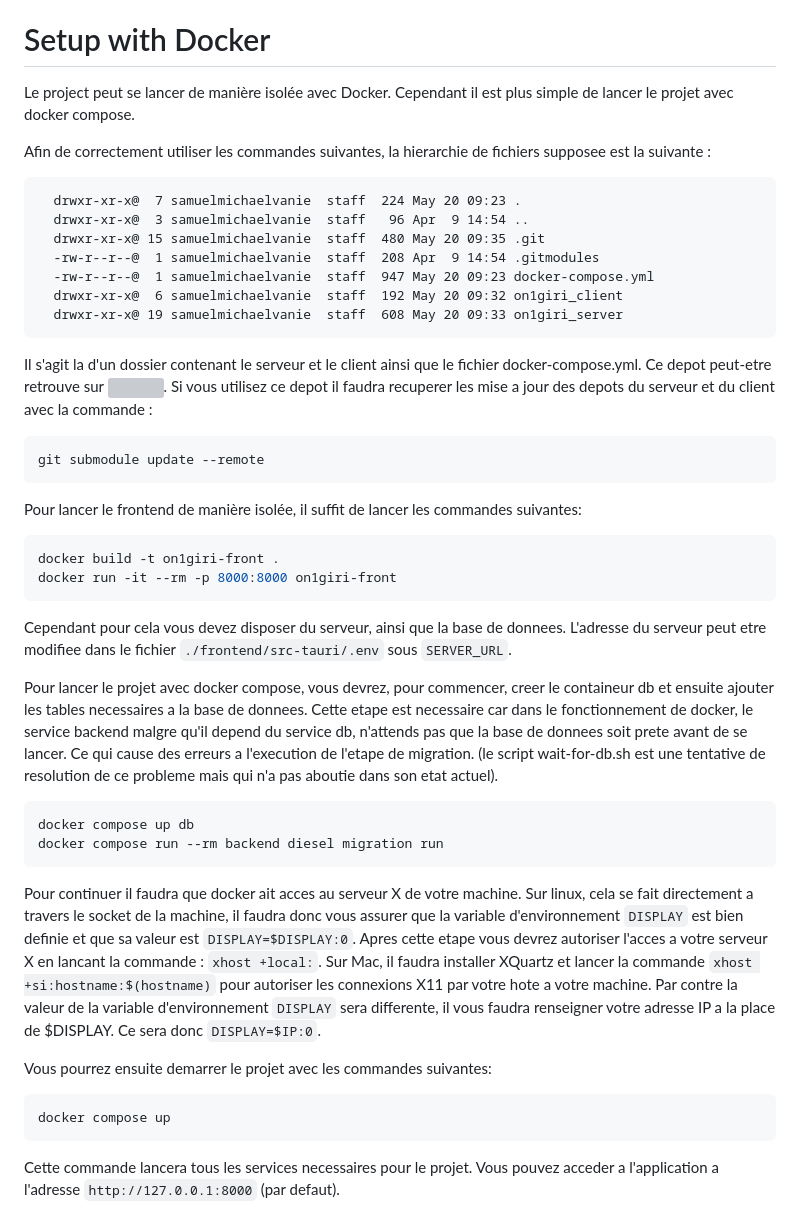
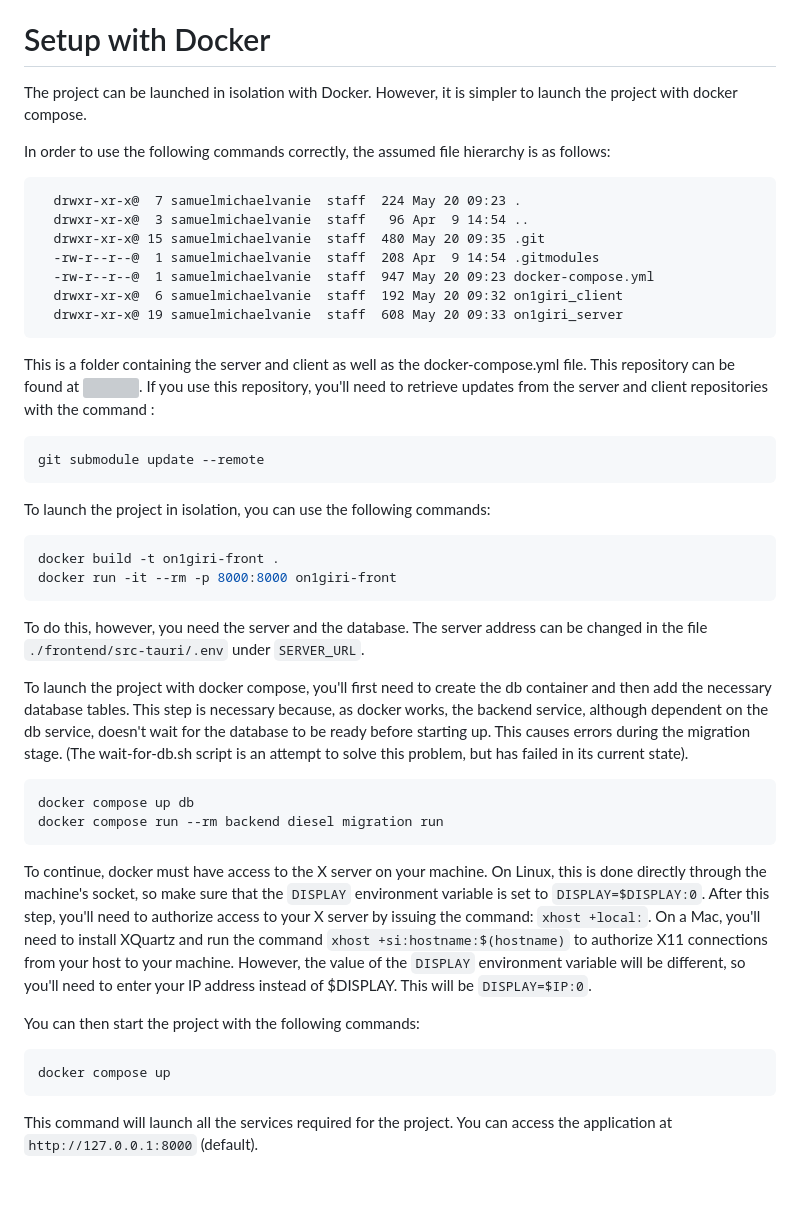
Before and after one commit to 54giri-studios/on1giri_client, a Markdown page: README.md, the part around the change. Drawn GitHub-style; blank space fills up the shorter version; grey boxes are pictures that could not be loaded.

Commit message:
chore: translate back to english

````diff
--- a/README.md
+++ b/README.md
@@ -44,9 +44,9 @@ The executable can then be found at `./frontend/src-tauri/target/release/onigiri
 
 # Setup with Docker
 
-Le project peut se lancer de manière isolée avec Docker. Cependant il est plus simple de lancer le projet avec docker compose.
+The project can be launched in isolation with Docker. However, it is simpler to launch the project with docker compose.
 
-Afin de correctement utiliser les commandes suivantes, la hierarchie de fichiers supposee est la suivante :
+In order to use the following commands correctly, the assumed file hierarchy is as follows:
 
 ```
   drwxr-xr-x@  7 samuelmichaelvanie  staff  224 May 20 09:23 .
@@ -58,25 +58,25 @@ Afin de correctement utiliser les commandes suivantes, la hierarchie de fichiers
   drwxr-xr-x@ 19 samuelmichaelvanie  staff  608 May 20 09:33 on1giri_server
 ```
 
-Il s'agit la d'un dossier contenant le serveur et le client ainsi que le fichier docker-compose.yml.
-Ce depot peut-etre retrouve sur ![](https://github.com/SamuelVanie/the_social_network). Si vous utilisez ce depot il faudra recuperer les mise a jour des depots du serveur et du client avec la commande :
+This is a folder containing the server and client as well as the docker-compose.yml file.
+This repository can be found at ![](https://github.com/SamuelVanie/the_social_network). If you use this repository, you'll need to retrieve updates from the server and client repositories with the command :
 
 ```
 git submodule update --remote
 ```
 
 
-Pour lancer le frontend de manière isolée, il suffit de lancer les commandes suivantes:
+To launch the project in isolation, you can use the following commands:
 
 ```bash
 docker build -t on1giri-front .
 docker run -it --rm -p 8000:8000 on1giri-front
 ```
 
-Cependant pour cela vous devez disposer du serveur, ainsi que la base de donnees.
-L'adresse du serveur peut etre modifiee dans le fichier `./frontend/src-tauri/.env` sous `SERVER_URL`.
+To do this, however, you need the server and the database.
+The server address can be changed in the file `./frontend/src-tauri/.env` under `SERVER_URL`.
 
-Pour lancer le projet avec docker compose, vous devrez, pour commencer, creer le containeur db et ensuite ajouter les tables necessaires a la base de donnees. Cette etape est necessaire car dans le fonctionnement de docker, le service backend malgre qu'il depend du service db, n'attends pas que la base de donnees soit prete avant de se lancer. Ce qui cause des erreurs a l'execution de l'etape de migration. (le script wait-for-db.sh est une tentative de resolution de ce probleme mais qui n'a pas aboutie dans son etat actuel).
+To launch the project with docker compose, you'll first need to create the db container and then add the necessary database tables. This step is necessary because, as docker works, the backend service, although dependent on the db service, doesn't wait for the database to be ready before starting up. This causes errors during the migration stage. (The wait-for-db.sh script is an attempt to solve this problem, but has failed in its current state).
 
 ```bash
 docker compose up db
@@ -84,12 +84,12 @@ docker compose run --rm backend diesel migration run
 ```
 
 
-Pour continuer il faudra que docker ait acces au serveur X de votre machine. Sur linux, cela se fait directement a travers le socket de la machine, il faudra donc vous assurer que la variable d'environnement `DISPLAY` est bien definie et que sa valeur est `DISPLAY=$DISPLAY:0`. Apres cette etape vous devrez autoriser l'acces a votre serveur X en lancant la commande : `xhost +local:`. Sur Mac, il faudra installer XQuartz et lancer la commande `xhost +si:hostname:$(hostname)` pour autoriser les connexions X11 par votre hote a votre machine. Par contre la valeur de la variable d'environnement `DISPLAY` sera differente, il vous faudra renseigner votre adresse IP a la place de $DISPLAY. Ce sera donc `DISPLAY=$IP:0`.
+To continue, docker must have access to the X server on your machine. On Linux, this is done directly through the machine's socket, so make sure that the `DISPLAY` environment variable is set to `DISPLAY=$DISPLAY:0`. After this step, you'll need to authorize access to your X server by issuing the command: `xhost +local:`. On a Mac, you'll need to install XQuartz and run the command `xhost +si:hostname:$(hostname)` to authorize X11 connections from your host to your machine. However, the value of the `DISPLAY` environment variable will be different, so you'll need to enter your IP address instead of $DISPLAY. This will be `DISPLAY=$IP:0`.
 
-Vous pourrez ensuite demarrer le projet avec les commandes suivantes:
+You can then start the project with the following commands:
 
 ```bash
 docker compose up
 ```
 
-Cette commande lancera tous les services necessaires pour le projet. Vous pouvez acceder a l'application a l'adresse `http://127.0.0.1:8000` (par defaut).
+This command will launch all the services required for the project. You can access the application at `http://127.0.0.1:8000` (default).
````
